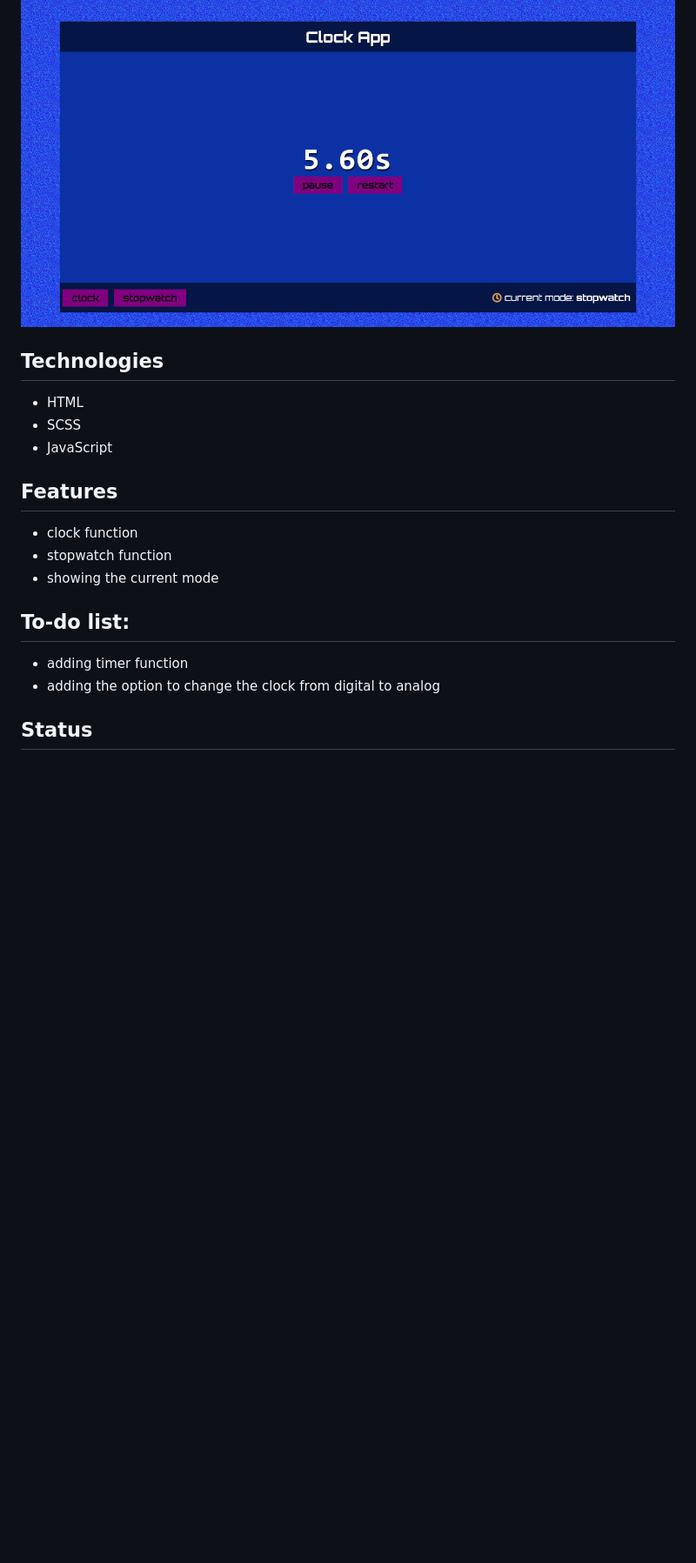
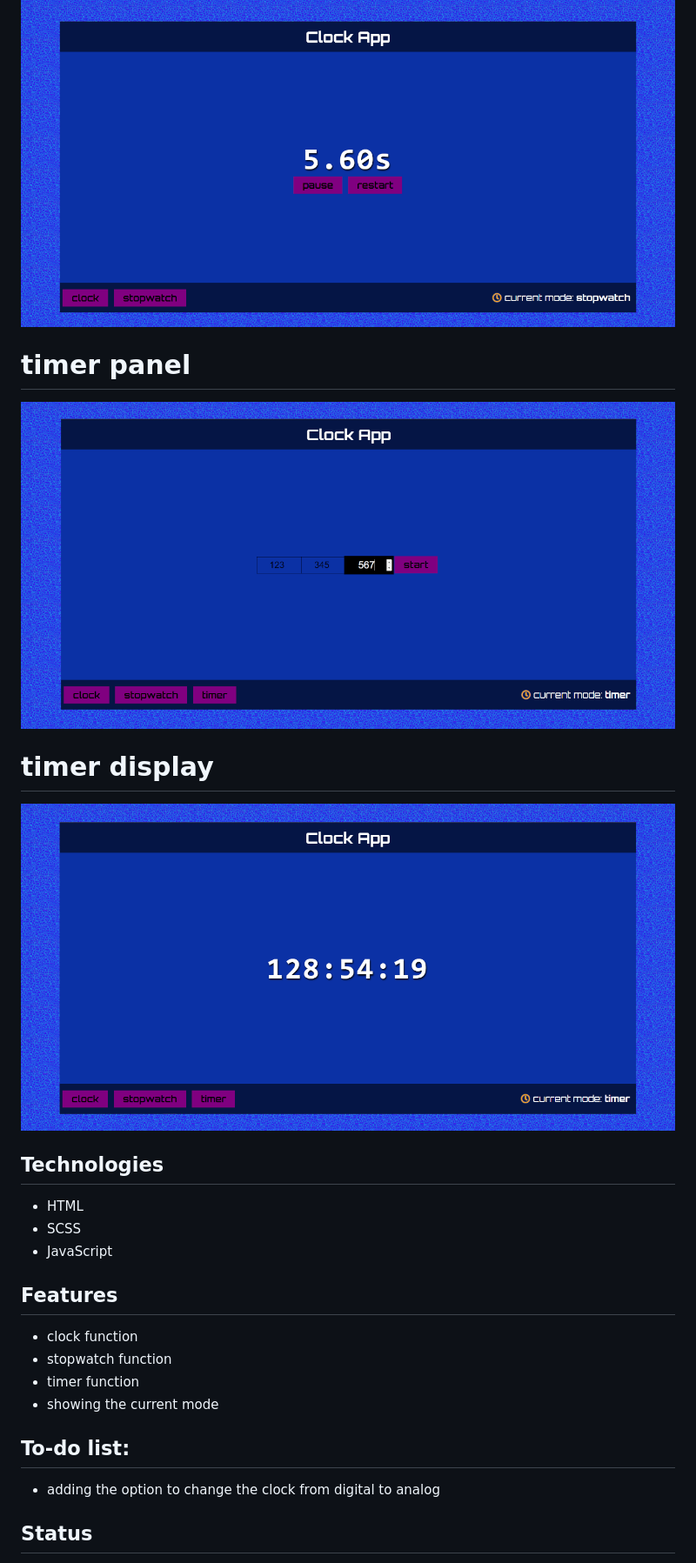
Before and after one commit to krylak123/clock-app, a Markdown page: README.md, the part around the change printed below. Shown: that part at 87% size. GitHub-like rendering; pictures changed too: img/readme3.png (added), img/readme4.png (added); blank space fills up the shorter version.

```diff
--- a/README.md
+++ b/README.md
@@ -9,4 +11,8 @@ The purpose of the project is expand a programming knowledge in JavaScript.
 ![Example screenshot](img/readme2.png)
+# timer panel
+![Example screenshot](img/readme3.png)
+# timer display
+![Example screenshot](img/readme4.png)
 
 ## Technologies
 * HTML
@@ -16,10 +22,10 @@ The purpose of the project is expand a programming knowledge in JavaScript.
 ## Features
 * clock function
 * stopwatch function
+* timer function
 * showing the current mode
 
 ## To-do list:
-* adding timer function
 * adding the option to change the clock from digital to analog
 
 ## Status
```
Also changed, not shown: other parts of README.md (+3 -1 lines).
